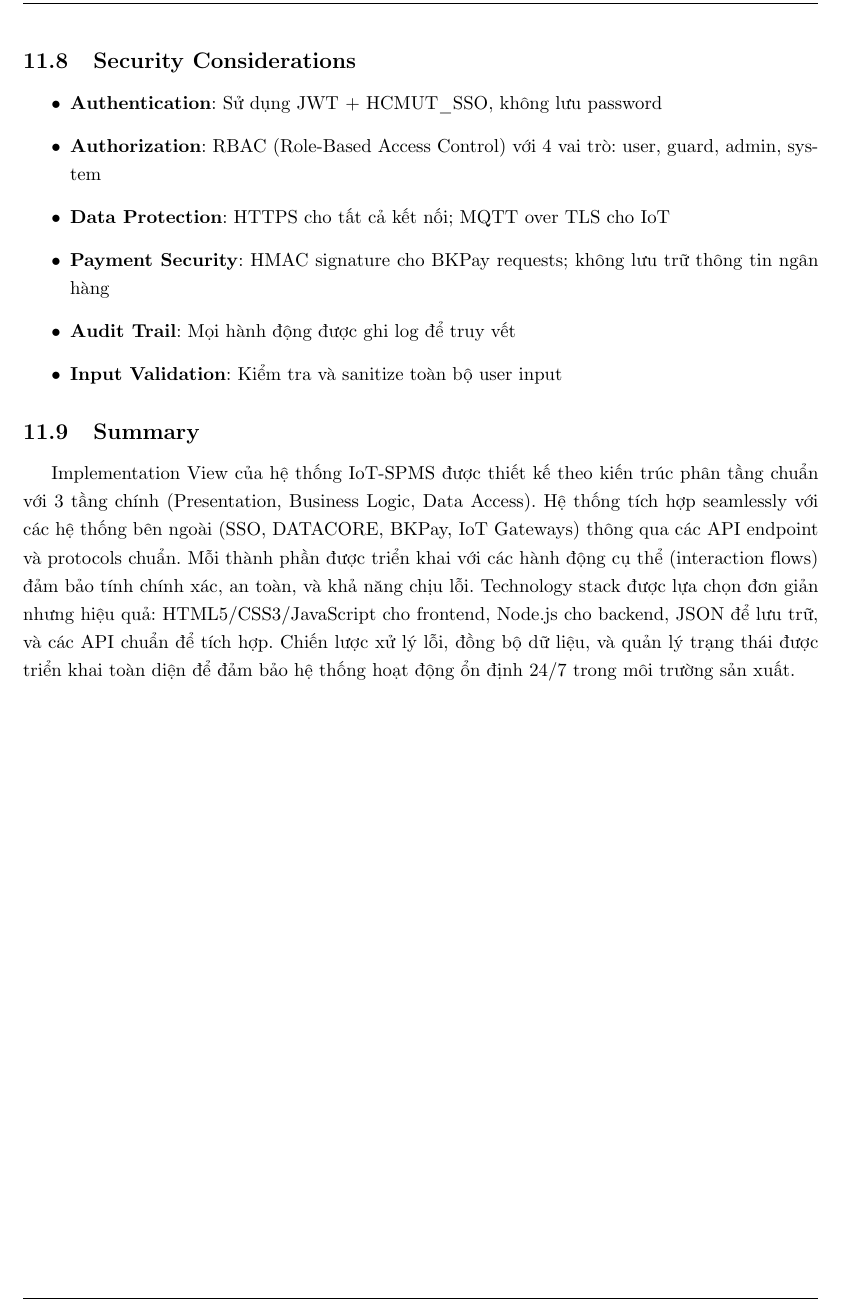
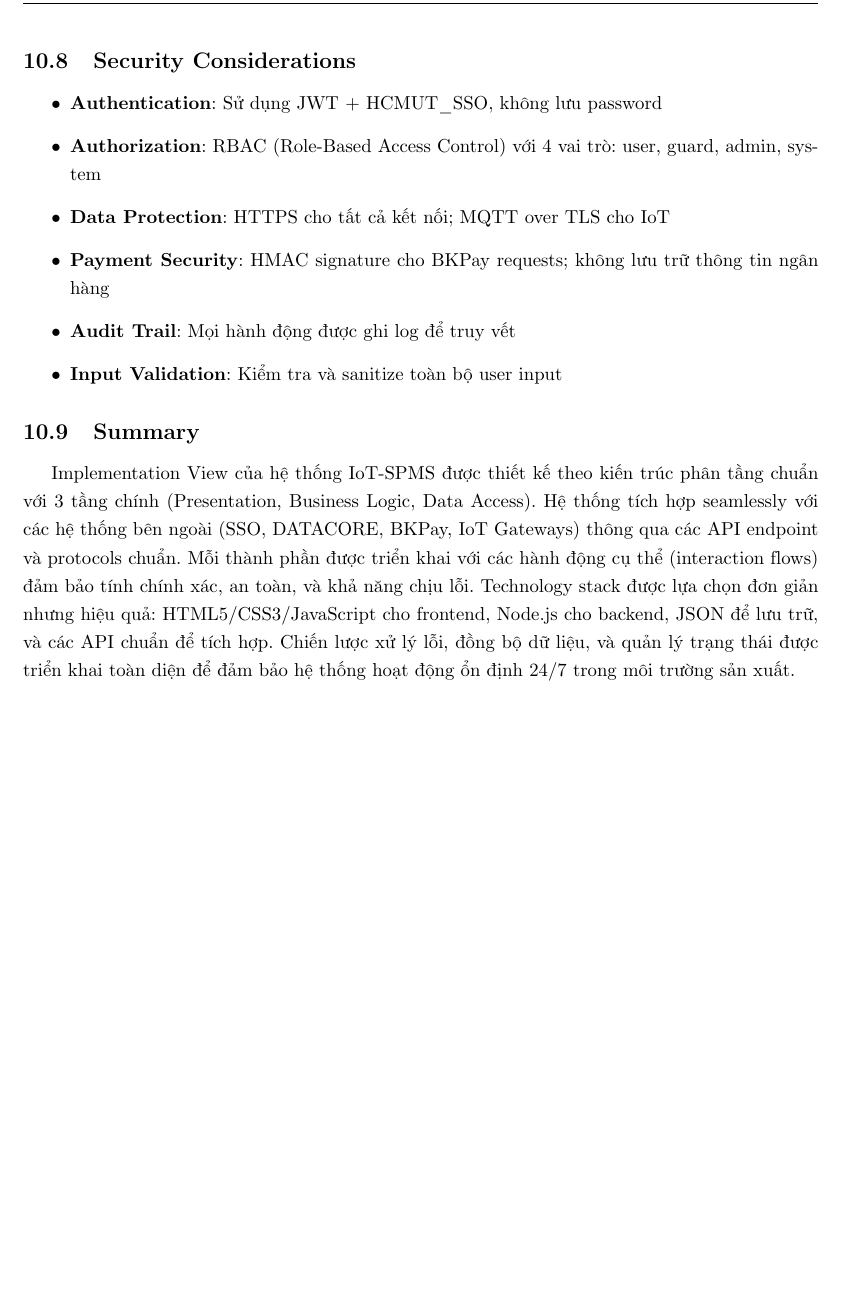
Before and after one commit to TanLee24/SE_Assignment_252, a LaTeX document (latex/main.tex): part of page 107 of 107 before the commit and part of page 106 of 108 after it, cut so that both start at the same text, the shorter picture padded with empty space. Compiled offline with pdfLaTeX.

Commit message:
fix: change testcases section position

```diff
--- a/latex/main.tex
+++ b/latex/main.tex
@@ -188,5 +189,4 @@
 \input{sections/testcase}
-\input{sections/implementation_view}
 %%%%%%%%%%%%%%%%%%%%%%%%%%%%%%%%%
 
 \end{document}
```
Also changed, not shown: latex/main.tex (1 more changed lines).
